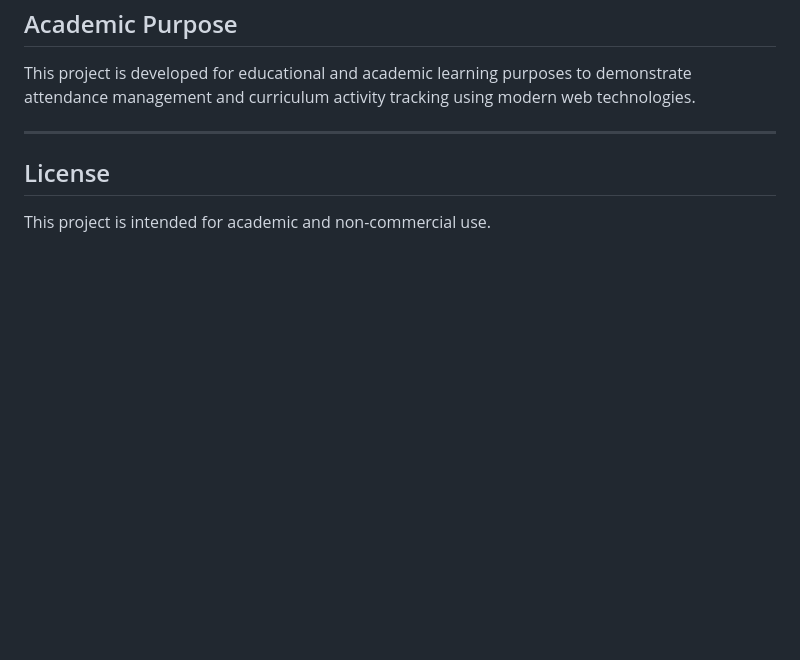
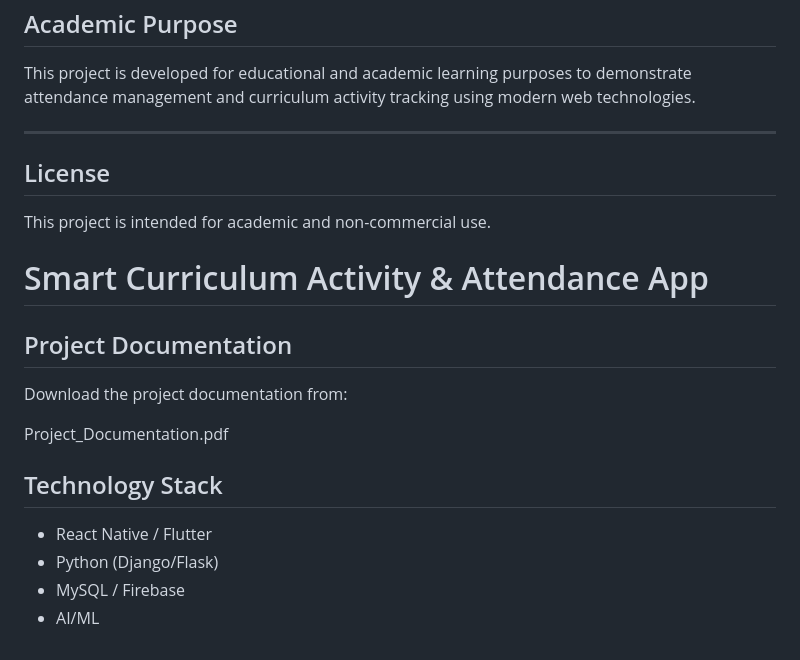
Before and after one commit to dharaniga899/Smart-Curriculum-Activity-Attendance-App, a Markdown page: README.md, the part around the change. Drawn GitHub-style; blank space fills up the shorter version.

```diff
--- a/README.md
+++ b/README.md
@@ -149,3 +149,16 @@ This project is developed for educational and academic learning purposes to demo
 
 ## License
 This project is intended for academic and non-commercial use.
+
+# Smart Curriculum Activity & Attendance App
+
+## Project Documentation
+Download the project documentation from:
+
+Project_Documentation.pdf
+
+## Technology Stack
+- React Native / Flutter
+- Python (Django/Flask)
+- MySQL / Firebase
+- AI/ML
```
